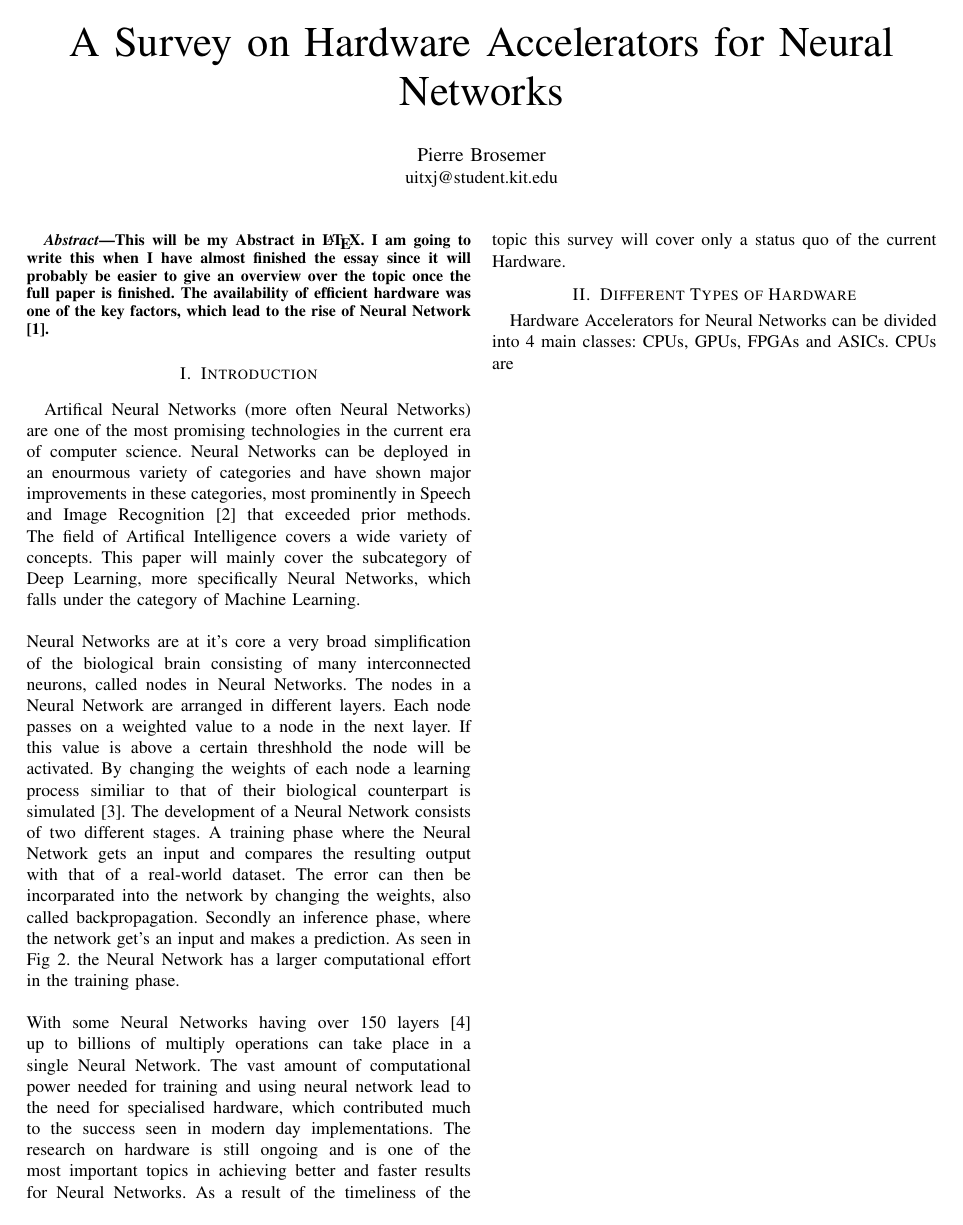
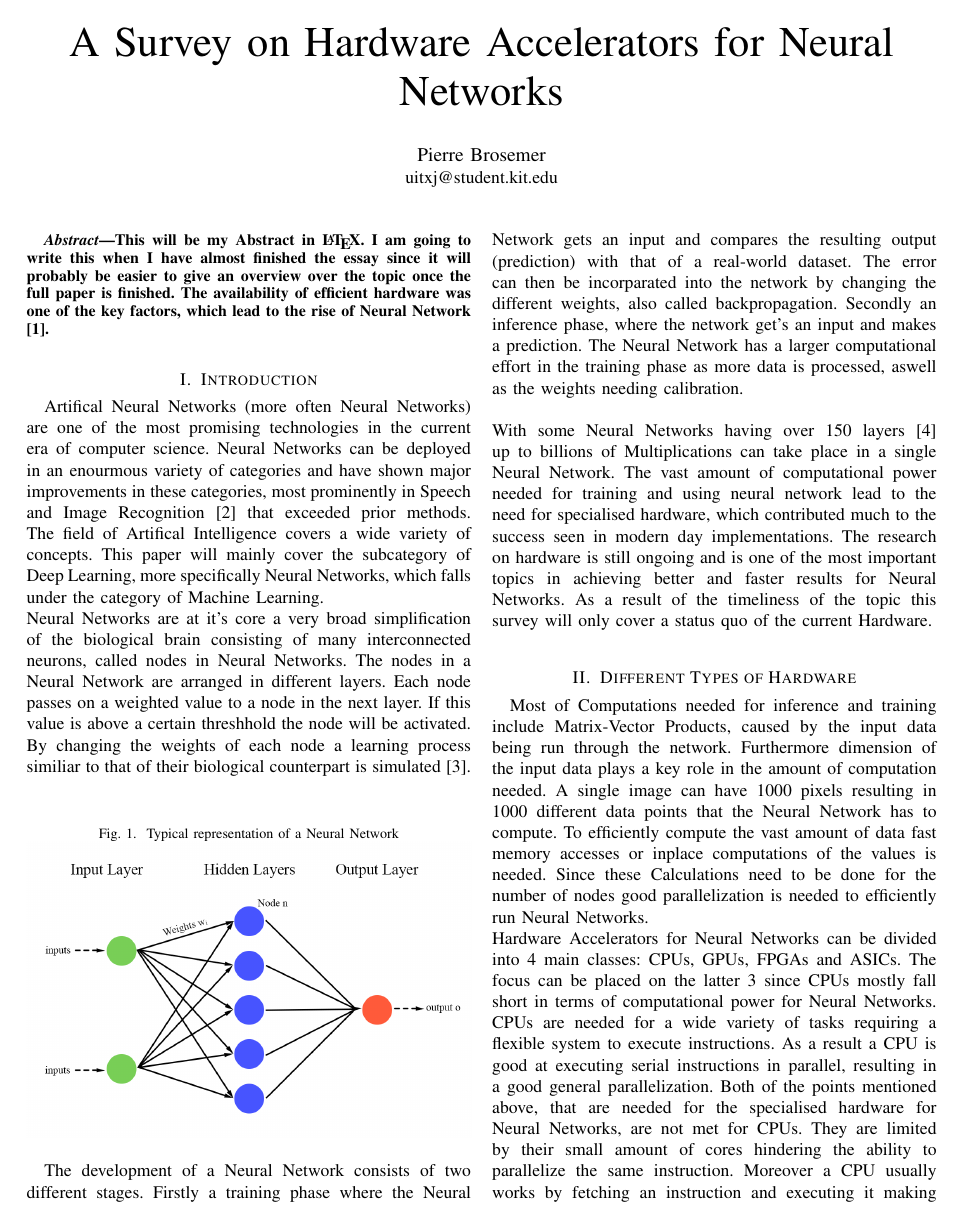
Before and after one commit to Selfie21/hw_accelerator_nn, a LaTeX paper (latex/HW_Accelerator_NN.tex): page 1 of 2 before the commit and page 1 of 3 after it. Compiled offline with pdfLaTeX.

Commit message:
finished second chapter

```diff
--- a/latex/HW_Accelerator_NN.tex
+++ b/latex/HW_Accelerator_NN.tex
@@ -25,22 +25,36 @@
 This will be my Abstract in \LaTeX.
 I am going to write this when I have almost finished the essay since it will probably be easier to give an overview over the topic once the full paper is finished.
 The availability of efficient hardware was one of the key factors, which lead to the rise of Neural Network \cite{historyfpgas}.
+\\
 \end{abstract}
 
 \section{Introduction}
 Artifical Neural Networks (more often Neural Networks) are one of the most promising technologies in the current era of computer science. Neural Networks can be deployed in an enourmous variety of categories and have shown major improvements in these categories, most prominently in Speech and Image Recognition \cite{speech_recognition1} that exceeded prior methods. The field of Artifical Intelligence covers a wide variety of concepts. This paper will mainly cover the subcategory of Deep Learning, more specifically Neural Networks, which falls under the category of Machine Learning.
 \\
-\\
 Neural Networks are at it's core a very broad simplification of the biological brain consisting of many interconnected neurons, called nodes in Neural Networks. The nodes in a Neural Network are  arranged in different layers. Each node passes on a weighted value to a node in the next layer. If this value is above a certain threshhold the node will be activated. By changing the weights of each node a learning process similiar to that of their biological counterpart is simulated \cite{nn_basics}.
-%insert Picture of Neural Network. Show weights on synapses
-The development of a Neural Network consists of two different stages. A training phase where the Neural Network gets an input and compares the resulting output with that of a real-world dataset. The error can then be incorparated into the network by changing the weights, also called backpropagation. Secondly an inference phase, where the network get's an input and makes a prediction. As seen in Fig 2. the Neural Network has a larger computational effort in the training phase.
-%insert Picture of Phases
+\begin{figure}[h]
+	\caption{Typical representation of a Neural Network}
+	\centering
+	\includegraphics[width=\linewidth]{pictures/neuralnetwork.png}
+\end{figure}
+
+The development of a Neural Network consists of two different stages. Firstly a training phase where the Neural Network gets an input and compares the resulting output (prediction) with that of a real-world dataset. The error can then be incorparated into the network by changing the different weights, also called backpropagation. Secondly an inference phase, where the network get's an input and makes a prediction. The Neural Network has a larger computational effort in the training phase as more data is processed, aswell as the weights needing calibration.
 \\
 \\
-With some Neural Networks having over 150 layers \cite{densely_network} up to billions of multiply operations can take place in a single Neural Network. The vast amount of computational power needed for training and using neural network lead to the need for specialised hardware, which contributed much to the success seen in modern day implementations. The research on hardware is still ongoing and is one of the most important topics in achieving better and faster results for Neural Networks. As a result of the timeliness of the topic this survey will cover only a status quo of the current Hardware.
+With some Neural Networks having over 150 layers \cite{densely_network} up to billions of Multiplications can take place in a single Neural Network. The vast amount of computational power needed for training and using neural network lead to the need for specialised hardware, which contributed much to the success seen in modern day implementations. The research on hardware is still ongoing and is one of the most important topics in achieving better and faster results for Neural Networks. As a result of the timeliness of the topic this survey will only cover a status quo of the current Hardware.
+\\
 
 \section{Different Types of Hardware}
-Hardware Accelerators for Neural Networks can be divided into 4 main classes: CPUs, GPUs, FPGAs and ASICs. CPUs are
+Most of Computations needed for inference and training include Matrix-Vector Products, caused by the input data being run through the network.
+Furthermore  dimension of the input data plays a key role in the amount of computation needed. A single image can have 1000 pixels resulting in 1000 different data points that the Neural Network has to compute. To efficiently compute the vast amount of data fast memory accesses or inplace computations of the values is needed. Since these Calculations need to be done for the number of nodes good parallelization is needed to efficiently run Neural Networks.
+\\
+Hardware Accelerators for Neural Networks can be divided into 4 main classes: CPUs, GPUs, FPGAs and ASICs. The focus can be placed on the latter 3 since CPUs mostly fall short in terms of computational power for Neural Networks.
+CPUs are needed for a wide variety of tasks requiring a flexible system to execute instructions. As a result a CPU is good at executing serial instructions in parallel, resulting in a good general parallelization.
+Both of the points mentioned above, that are needed for the specialised hardware for Neural Networks, are not met for CPUs. They are limited by their small amount of cores hindering the ability to parallelize the same instruction. Moreover a CPU usually works by fetching an instruction and executing it making the training and inference phase slow \cite{capra2020updated}. While working on Neural Networks CPUs are accompanied by Underutilization, achieving factors of less than 1/10 of that other alternatives \cite{nurvitadhi2016accelerating}.
+\\
+
+\section{Graphics Processing Unit}
+
 
 \newpage
 \quad
```
Also changed, not shown: latex/References.bib (+30 -0 lines), latex/pictures/neuralnetwork.png (added).
